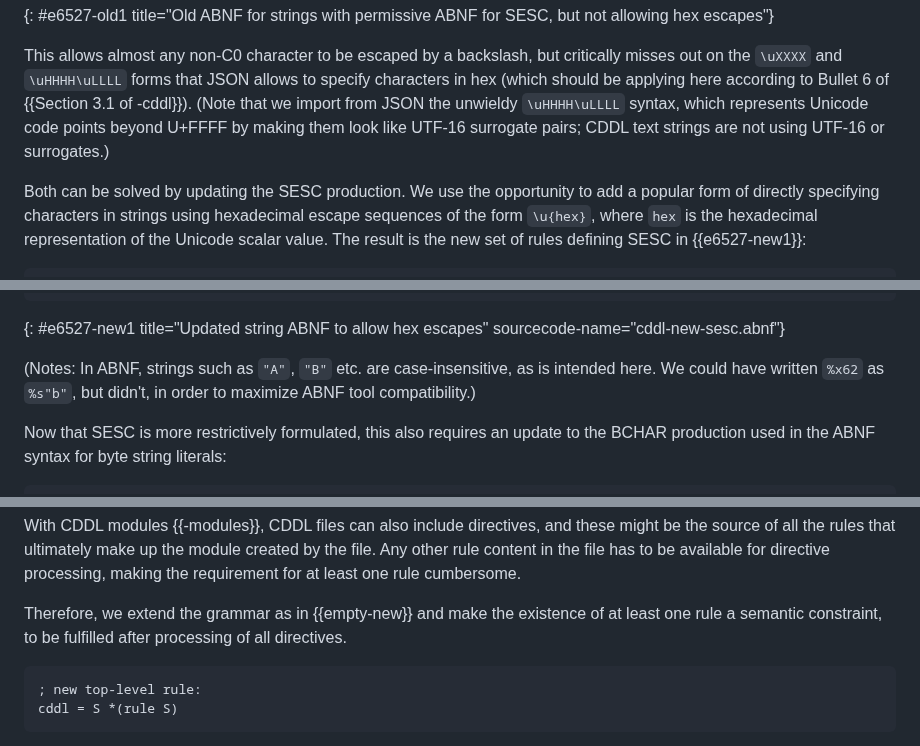
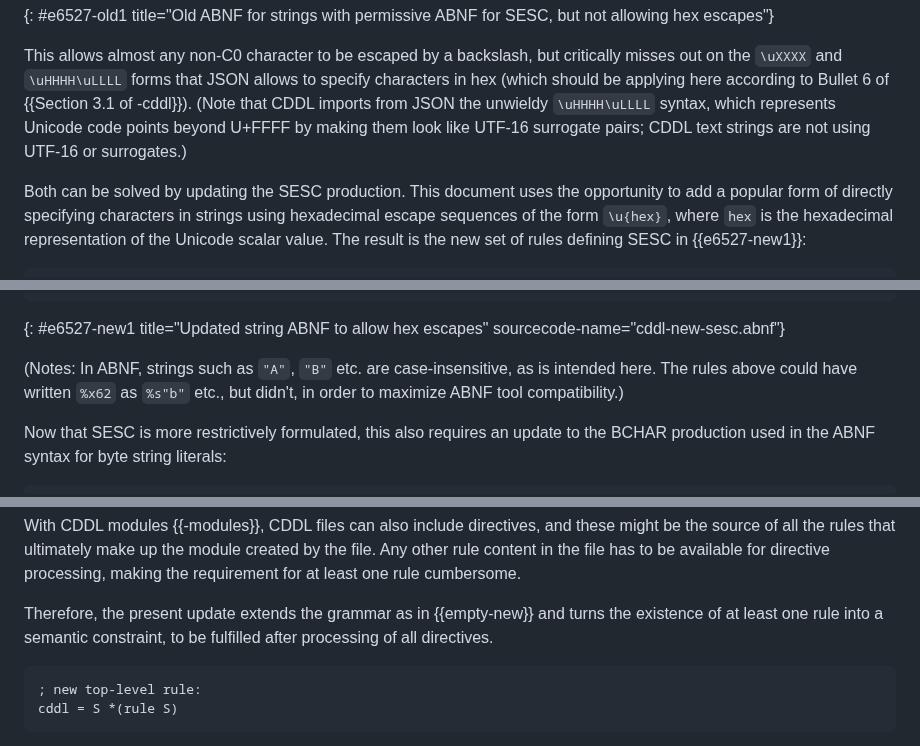
Before and after one commit to cbor-wg/update-8610-grammar, a Markdown page: draft-ietf-cbor-update-8610-grammar.md, 3 parts joined by grey strips. Rendered like a GitHub page.

Commit message:
Avoid "we" except in the acknowledgements.

```diff
--- a/draft-ietf-cbor-update-8610-grammar.md
+++ b/draft-ietf-cbor-update-8610-grammar.md
@@ -145,13 +145,13 @@ This allows almost any non-C0 character to be escaped by a backslash,
 but critically misses out on the `\uXXXX` and `\uHHHH\uLLLL` forms
 that JSON allows to specify characters in hex (which should be
 applying here according to Bullet 6 of {{Section 3.1 of -cddl}}).
-(Note that we import from JSON the unwieldy `\uHHHH\uLLLL` syntax,
+(Note that CDDL imports from JSON the unwieldy `\uHHHH\uLLLL` syntax,
 which represents Unicode code points beyond U+FFFF by making them look
 like UTF-16 surrogate pairs; CDDL text strings are not using UTF-16 or
 surrogates.)
 
 Both can be solved by updating the SESC production.
-We use the opportunity to add a popular form of directly specifying
+This document uses the opportunity to add a popular form of directly specifying
 characters in strings using hexadecimal escape sequences of the form
 `\u{hex}`, where `hex` is the hexadecimal representation of the
 Unicode scalar value.
@@ -178,7 +178,7 @@ sourcecode-name="cddl-new-sesc.abnf"}
 (Notes:
 In ABNF, strings such as `"A"`, `"B"` etc. are case-insensitive, as is
 intended here.
-We could have written `%x62` as `%s"b"`, but didn't, in order to
+The rules above could have written `%x62` as `%s"b"` etc., but didn't, in order to
 maximize ABNF tool compatibility.)
 
 Now that SESC is more restrictively formulated, this also requires an
@@ -394,8 +394,8 @@ ultimately make up the module created by the file.
 Any other rule content in the file has to be available for directive
 processing, making the requirement for at least one rule cumbersome.
 
-Therefore, we extend the grammar as in {{empty-new}}
-and make the existence of at least one rule a semantic constraint, to
+Therefore, the present update extends the grammar as in {{empty-new}}
+and turns the existence of at least one rule into a semantic constraint, to
 be fulfilled after processing of all directives.
 
 ~~~ abnf
```
Also changed, not shown: other parts of draft-ietf-cbor-update-8610-grammar.md (+1 -1 lines).
